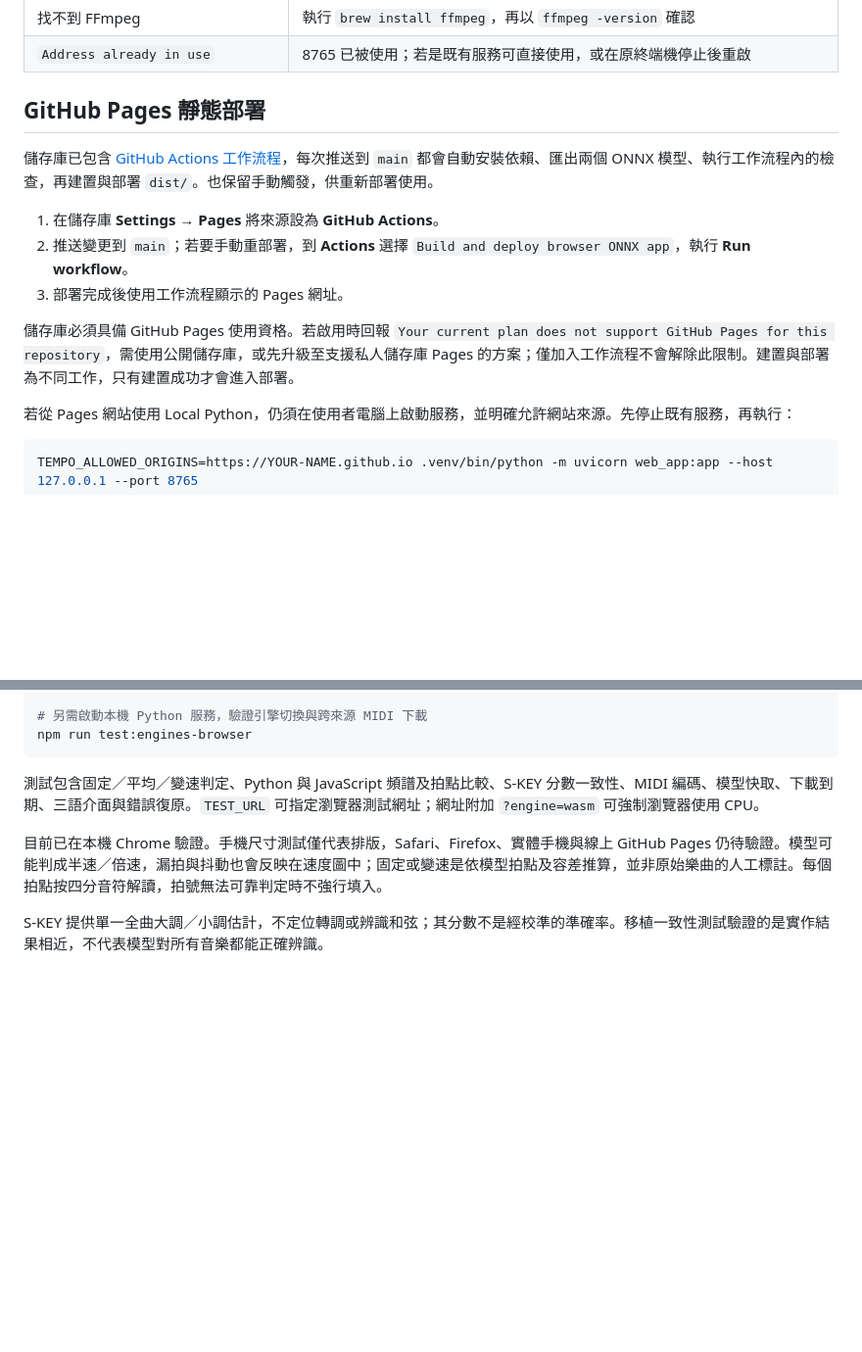
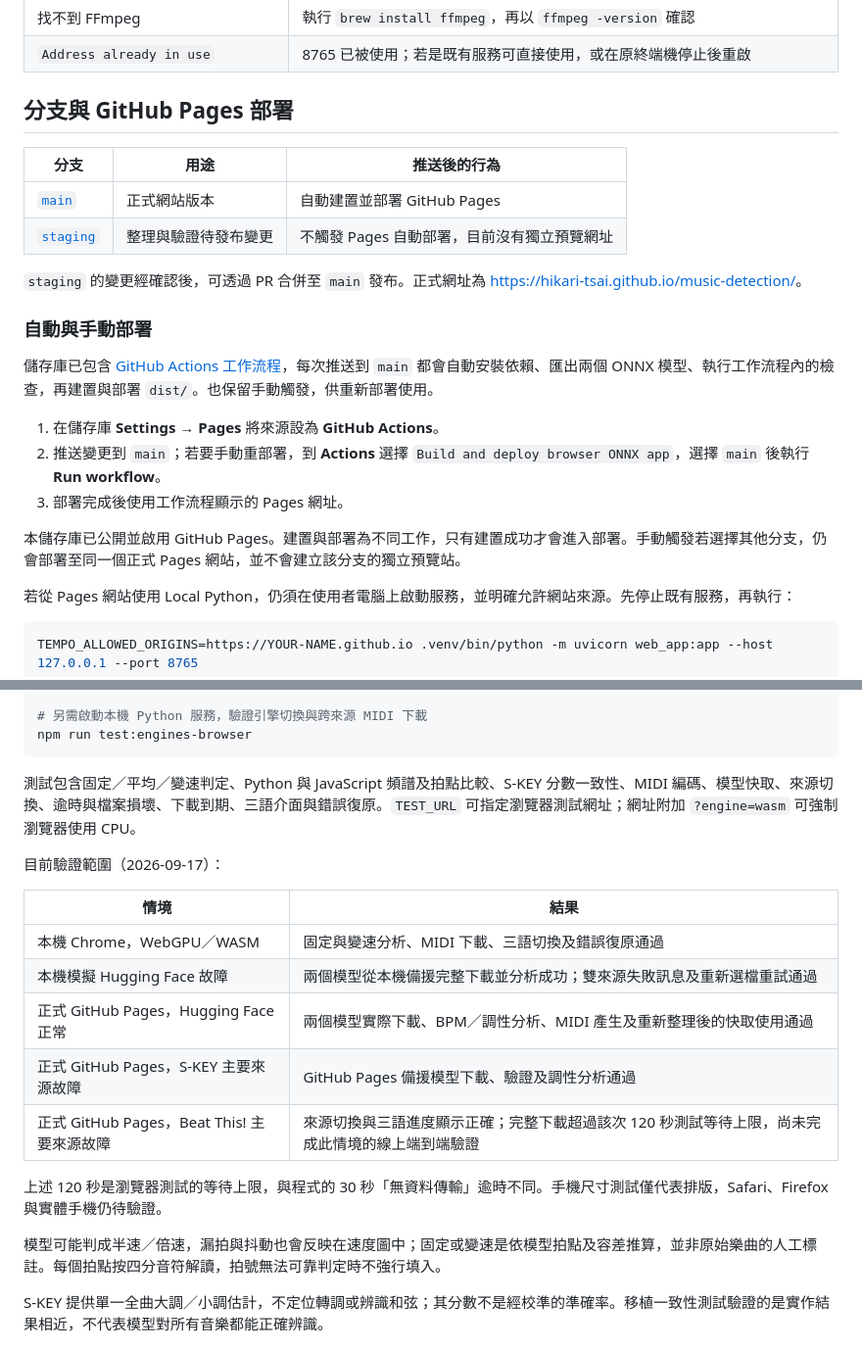
Before and after one commit to Hikari-Tsai/music-detection, a Markdown page: README.md, 2 parts joined by grey strips. Shown at 98% size. GitHub-like rendering; blank space fills up the shorter version.

````diff
--- a/README.md
+++ b/README.md
@@ -87,15 +118,24 @@ uv pip install --python .venv/bin/python -r requirements.txt
 | 找不到 FFmpeg | 執行 `brew install ffmpeg`，再以 `ffmpeg -version` 確認 |
 | `Address already in use` | 8765 已被使用；若是既有服務可直接使用，或在原終端機停止後重啟 |
 
-## GitHub Pages 靜態部署
+## 分支與 GitHub Pages 部署
+
+| 分支 | 用途 | 推送後的行為 |
+| --- | --- | --- |
+| [`main`](https://github.com/Hikari-Tsai/music-detection/tree/main) | 正式網站版本 | 自動建置並部署 GitHub Pages |
+| [`staging`](https://github.com/Hikari-Tsai/music-detection/tree/staging) | 整理與驗證待發布變更 | 不觸發 Pages 自動部署，目前沒有獨立預覽網址 |
+
+`staging` 的變更經確認後，可透過 PR 合併至 `main` 發布。正式網址為 [https://hikari-tsai.github.io/music-detection/](https://hikari-tsai.github.io/music-detection/)。
+
+### 自動與手動部署
 
 儲存庫已包含 [GitHub Actions 工作流程](.github/workflows/pages.yml)，每次推送到 `main` 都會自動安裝依賴、匯出兩個 ONNX 模型、執行工作流程內的檢查，再建置與部署 `dist/`。也保留手動觸發，供重新部署使用。
 
 1. 在儲存庫 **Settings → Pages** 將來源設為 **GitHub Actions**。
-2. 推送變更到 `main`；若要手動重部署，到 **Actions** 選擇 `Build and deploy browser ONNX app`，執行 **Run workflow**。
+2. 推送變更到 `main`；若要手動重部署，到 **Actions** 選擇 `Build and deploy browser ONNX app`，選擇 `main` 後執行 **Run workflow**。
 3. 部署完成後使用工作流程顯示的 Pages 網址。
 
-儲存庫必須具備 GitHub Pages 使用資格。若啟用時回報 `Your current plan does not support GitHub Pages for this repository`，需使用公開儲存庫，或先升級至支援私人儲存庫 Pages 的方案；僅加入工作流程不會解除此限制。建置與部署為不同工作，只有建置成功才會進入部署。
+本儲存庫已公開並啟用 GitHub Pages。建置與部署為不同工作，只有建置成功才會進入部署。手動觸發若選擇其他分支，仍會部署至同一個正式 Pages 網站，並不會建立該分支的獨立預覽站。
 
 若從 Pages 網站使用 Local Python，仍須在使用者電腦上啟動服務，並明確允許網站來源。先停止既有服務，再執行：
 
@@ -220,9 +260,21 @@ npm run test:skey-browser
 npm run test:engines-browser
 ```
 
-測試包含固定／平均／變速判定、Python 與 JavaScript 頻譜及拍點比較、S-KEY 分數一致性、MIDI 編碼、模型快取、下載到期、三語介面與錯誤復原。`TEST_URL` 可指定瀏覽器測試網址；網址附加 `?engine=wasm` 可強制瀏覽器使用 CPU。
+測試包含固定／平均／變速判定、Python 與 JavaScript 頻譜及拍點比較、S-KEY 分數一致性、MIDI 編碼、模型快取、來源切換、逾時與檔案損壞、下載到期、三語介面與錯誤復原。`TEST_URL` 可指定瀏覽器測試網址；網址附加 `?engine=wasm` 可強制瀏覽器使用 CPU。
 
-目前已在本機 Chrome 驗證。手機尺寸測試僅代表排版，Safari、Firefox、實體手機與線上 GitHub Pages 仍待驗證。模型可能判成半速／倍速，漏拍與抖動也會反映在速度圖中；固定或變速是依模型拍點及容差推算，並非原始樂曲的人工標註。每個拍點按四分音符解讀，拍號無法可靠判定時不強行填入。
+目前驗證範圍（2026-09-17）：
+
+| 情境 | 結果 |
+| --- | --- |
+| 本機 Chrome，WebGPU／WASM | 固定與變速分析、MIDI 下載、三語切換及錯誤復原通過 |
+| 本機模擬 Hugging Face 故障 | 兩個模型從本機備援完整下載並分析成功；雙來源失敗訊息及重新選檔重試通過 |
+| 正式 GitHub Pages，Hugging Face 正常 | 兩個模型實際下載、BPM／調性分析、MIDI 產生及重新整理後的快取使用通過 |
+| 正式 GitHub Pages，S-KEY 主要來源故障 | GitHub Pages 備援模型下載、驗證及調性分析通過 |
+| 正式 GitHub Pages，Beat This! 主要來源故障 | 來源切換與三語進度顯示正確；完整下載超過該次 120 秒測試等待上限，尚未完成此情境的線上端到端驗證 |
+
+上述 120 秒是瀏覽器測試的等待上限，與程式的 30 秒「無資料傳輸」逾時不同。手機尺寸測試僅代表排版，Safari、Firefox 與實體手機仍待驗證。
+
+模型可能判成半速／倍速，漏拍與抖動也會反映在速度圖中；固定或變速是依模型拍點及容差推算，並非原始樂曲的人工標註。每個拍點按四分音符解讀，拍號無法可靠判定時不強行填入。
 
 S-KEY 提供單一全曲大調／小調估計，不定位轉調或辨識和弦；其分數不是經校準的準確率。移植一致性測試驗證的是實作結果相近，不代表模型對所有音樂都能正確辨識。
 
````
Also changed, not shown: other parts of README.md (+37 -6 lines).
